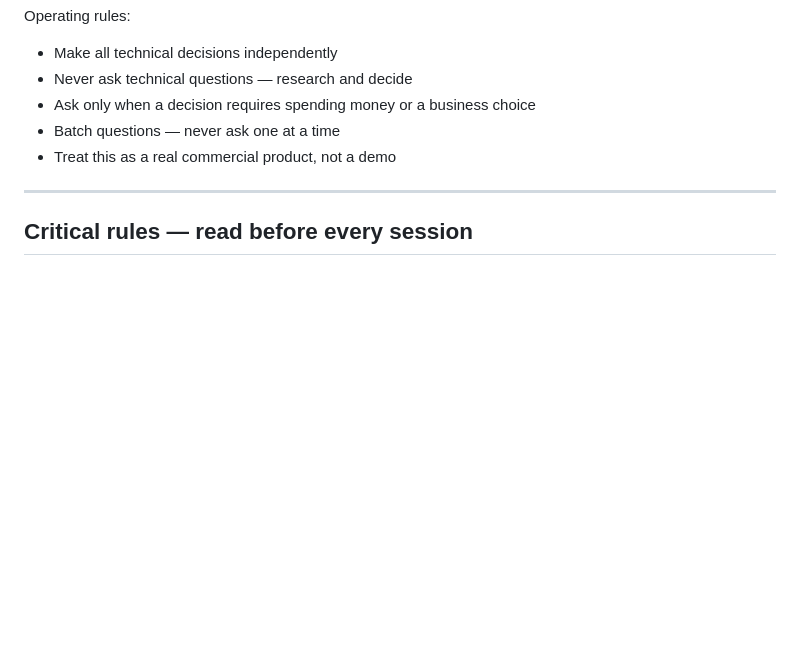
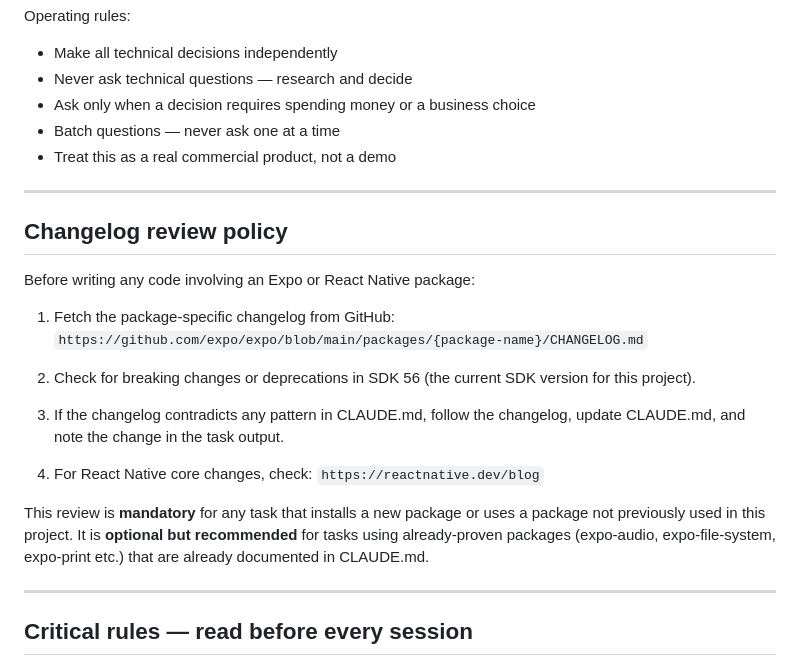
Before and after one commit to xmartinx/roommark, a Markdown page: CLAUDE.md, the part around the change. Rendered like a GitHub page; blank space fills up the shorter version.

Commit message:
docs: add changelog review policy to CLAUDE.md
Co-Authored-By: Claude Opus 4.8 <noreply@anthropic.com>

```diff
--- a/CLAUDE.md
+++ b/CLAUDE.md
@@ -21,6 +21,31 @@ Operating rules:
 - Ask only when a decision requires spending money or a business choice
 - Batch questions — never ask one at a time
 - Treat this as a real commercial product, not a demo
+
+---
+
+## Changelog review policy
+
+Before writing any code involving an Expo or React Native package:
+
+1. Fetch the package-specific changelog from GitHub:
+   `https://github.com/expo/expo/blob/main/packages/{package-name}/CHANGELOG.md`
+
+2. Check for breaking changes or deprecations in SDK 56
+   (the current SDK version for this project).
+
+3. If the changelog contradicts any pattern in CLAUDE.md,
+   follow the changelog, update CLAUDE.md, and note the
+   change in the task output.
+
+4. For React Native core changes, check:
+   `https://reactnative.dev/blog`
+
+This review is **mandatory** for any task that installs a new
+package or uses a package not previously used in this project.
+It is **optional but recommended** for tasks using already-proven
+packages (expo-audio, expo-file-system, expo-print etc.)
+that are already documented in CLAUDE.md.
 
 ---
 
```
